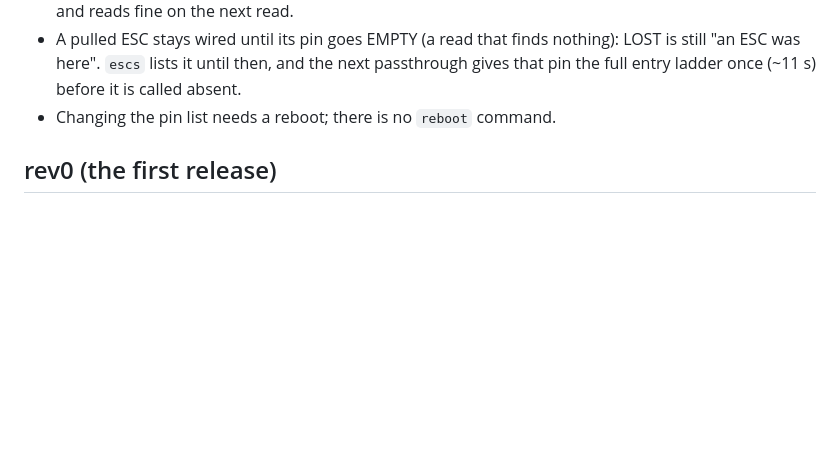
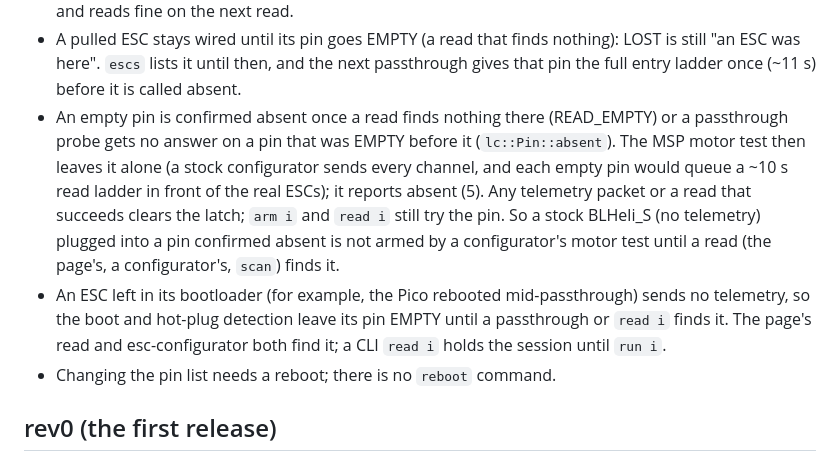
Before and after one commit to satoimotaro/pico-esc-tool, a Markdown page: docs/esc-lifecycle.md, the part around the change. GitHub-like rendering; blank space fills up the shorter version.

Commit message:
docs: known limits: the absent latch; an ESC left in its bootloader is not detected

```diff
--- a/docs/esc-lifecycle.md
+++ b/docs/esc-lifecycle.md
@@ -317,6 +317,16 @@ neither needs a rebuild or a `scan` any more.
 - A pulled ESC stays wired until its pin goes EMPTY (a read that finds nothing): LOST is still "an
   ESC was here". `escs` lists it until then, and the next passthrough gives that pin the full entry
   ladder once (~11 s) before it is called absent.
+- An empty pin is confirmed absent once a read finds nothing there (READ_EMPTY) or a passthrough
+  probe gets no answer on a pin that was EMPTY before it (`lc::Pin::absent`). The MSP motor test
+  then leaves it alone (a stock configurator sends every channel, and each empty pin would queue a
+  ~10 s read ladder in front of the real ESCs); it reports absent (5). Any telemetry packet or a read
+  that succeeds clears the latch; `arm i` and `read i` still try the pin. So a stock BLHeli_S (no
+  telemetry) plugged into a pin confirmed absent is not armed by a configurator's motor test until a
+  read (the page's, a configurator's, `scan`) finds it.
+- An ESC left in its bootloader (for example, the Pico rebooted mid-passthrough) sends no telemetry,
+  so the boot and hot-plug detection leave its pin EMPTY until a passthrough or `read i` finds it.
+  The page's read and esc-configurator both find it; a CLI `read i` holds the session until `run i`.
 - Changing the pin list needs a reboot; there is no `reboot` command.
 
 ## rev0 (the first release)
```
